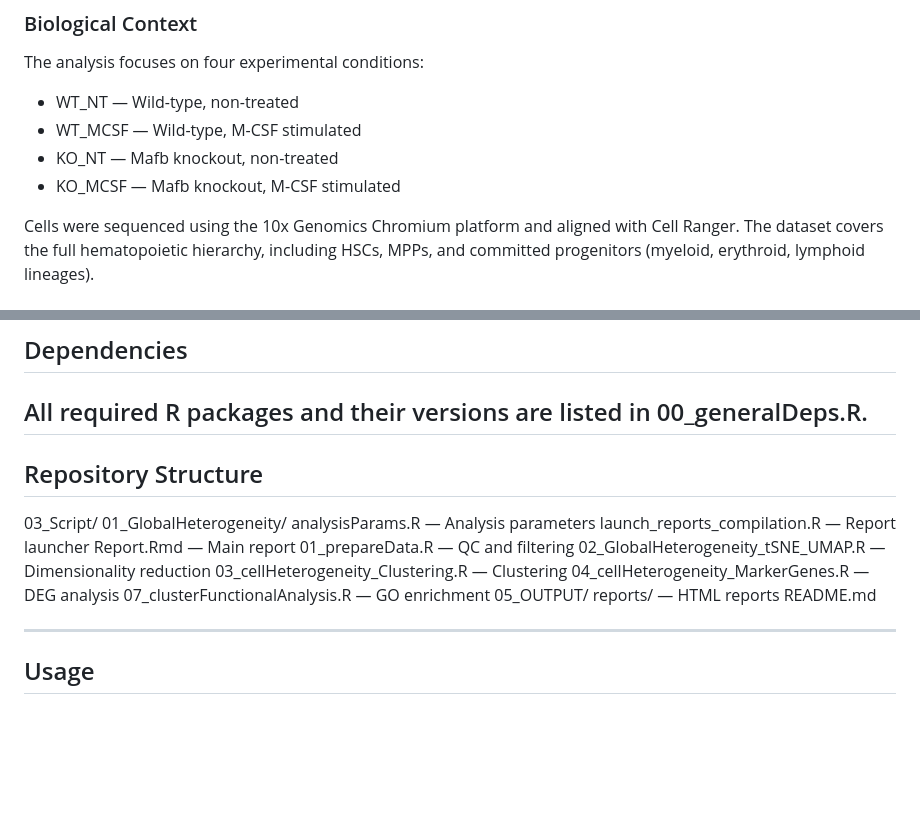
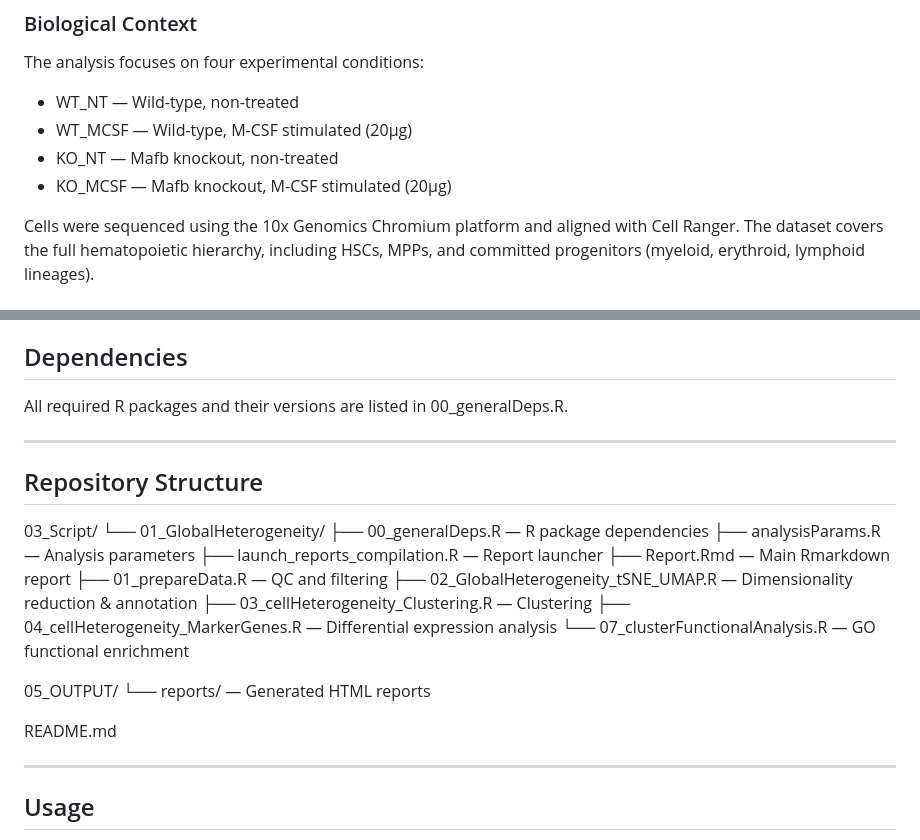
Before and after one commit to IchamChadli/HematoMaf-scRNA_seq-, a Markdown page: README.md, 2 parts joined by grey strips. Rendered like a GitHub page; blank space fills up the shorter version.

```diff
--- a/README.md
+++ b/README.md
@@ -16,9 +16,9 @@ M-CSF stimulation alter HSC commitment dynamics and myeloid differentiation.
 
 The analysis focuses on four experimental conditions:
 - WT_NT — Wild-type, non-treated
-- WT_MCSF — Wild-type, M-CSF stimulated
+- WT_MCSF — Wild-type, M-CSF stimulated (20µg)
 - KO_NT — Mafb knockout, non-treated
-- KO_MCSF — Mafb knockout, M-CSF stimulated
+- KO_MCSF — Mafb knockout, M-CSF stimulated (20µg)
 
 Cells were sequenced using the 10x Genomics Chromium platform and aligned with
 Cell Ranger. The dataset covers the full hematopoietic hierarchy, including HSCs,
@@ -96,22 +96,26 @@ radiate outward along their respective lineage branches.
 ## Dependencies
 
 All required R packages and their versions are listed in 00_generalDeps.R.
+
 ---
 
 ## Repository Structure
 
 03_Script/
-    01_GlobalHeterogeneity/
-        analysisParams.R                         — Analysis parameters
-        launch_reports_compilation.R             — Report launcher
-        Report.Rmd                               — Main report
-        01_prepareData.R                         — QC and filtering
-        02_GlobalHeterogeneity_tSNE_UMAP.R       — Dimensionality reduction
-        03_cellHeterogeneity_Clustering.R        — Clustering
-        04_cellHeterogeneity_MarkerGenes.R       — DEG analysis
-        07_clusterFunctionalAnalysis.R           — GO enrichment
+└── 01_GlobalHeterogeneity/
+    ├── 00_generalDeps.R                          — R package dependencies
+    ├── analysisParams.R                          — Analysis parameters
+    ├── launch_reports_compilation.R              — Report launcher
+    ├── Report.Rmd                                — Main Rmarkdown report
+    ├── 01_prepareData.R                          — QC and filtering
+    ├── 02_GlobalHeterogeneity_tSNE_UMAP.R        — Dimensionality reduction & annotation
+    ├── 03_cellHeterogeneity_Clustering.R         — Clustering
+    ├── 04_cellHeterogeneity_MarkerGenes.R        — Differential expression analysis
+    └── 07_clusterFunctionalAnalysis.R            — GO functional enrichment
+
 05_OUTPUT/
-    reports/                                     — HTML reports
+└── reports/                                      — Generated HTML reports
+
 README.md
 
 ---
```
